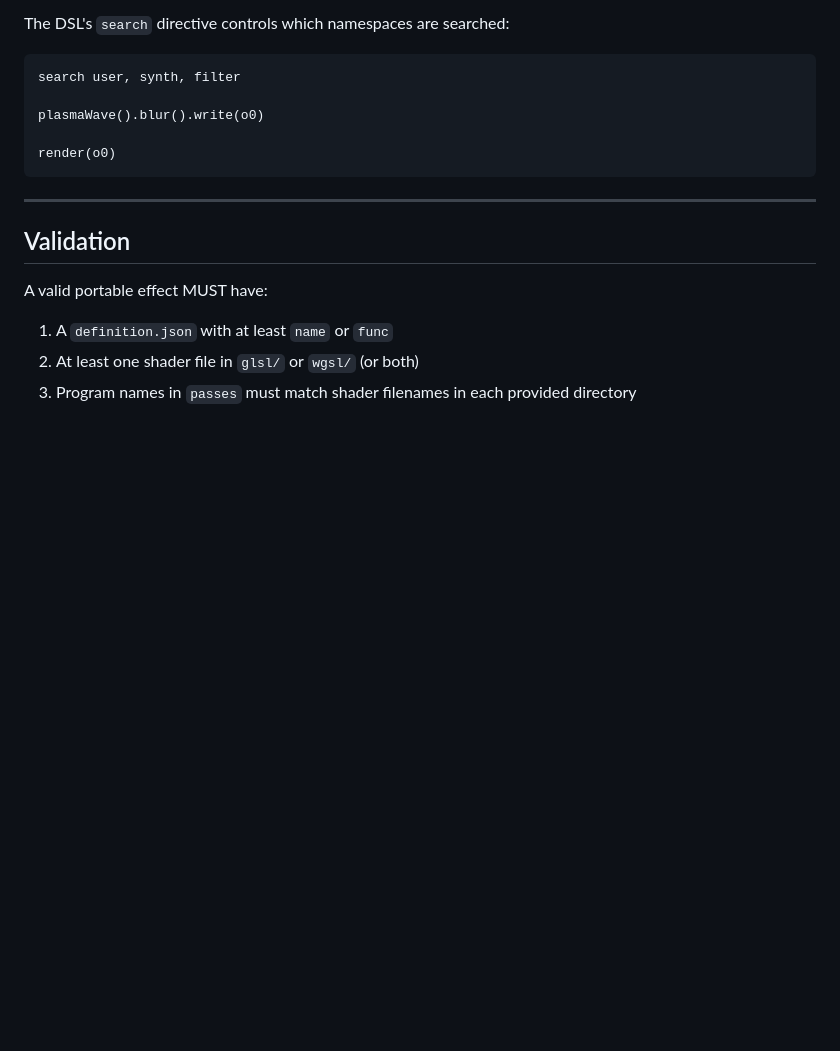
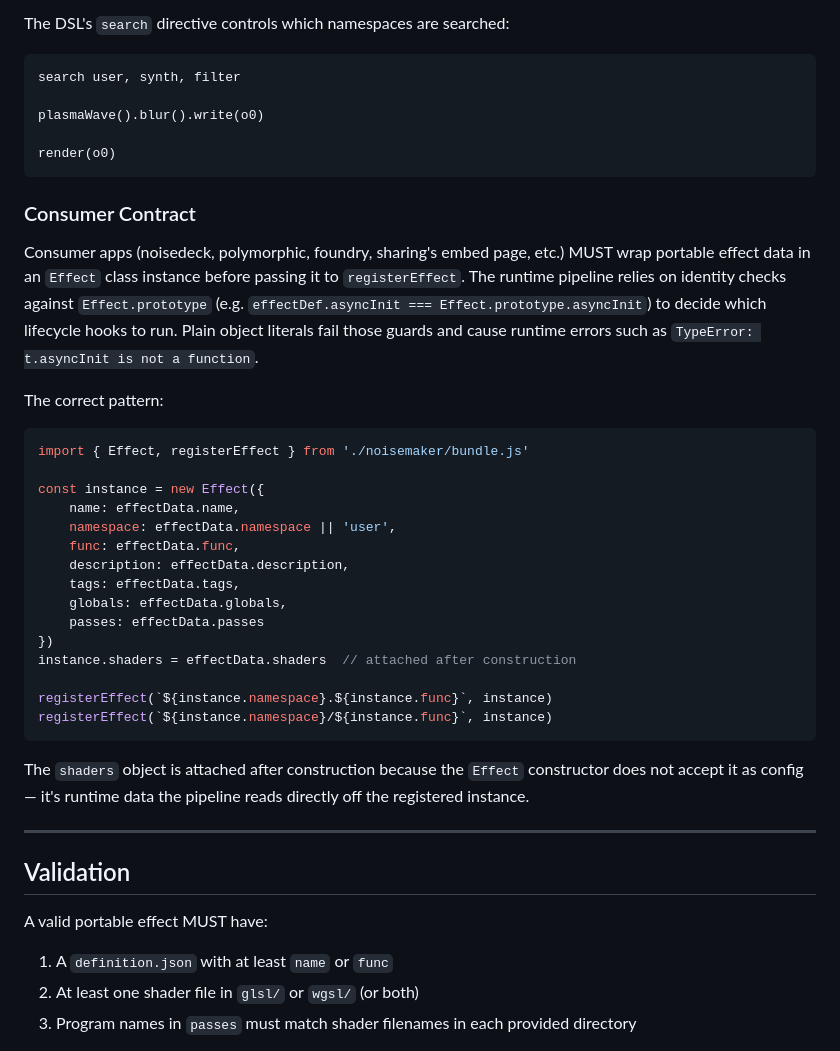
Before and after one commit to noisefactorllc/portable, a Markdown page: docs/FORMAT.md, the part around the change. GitHub-like rendering; blank space fills up the shorter version.

Commit message:
docs(FORMAT): document Effect-instance consumer contract
Plain object literals fail the runtime's `effectDef.asyncInit ===
Effect.prototype.asyncInit` guard and crash with TypeError.
Consumers must wrap portable effect data in `new Effect({...})`
and attach `shaders` after construction.

Co-Authored-By: Claude Opus 4.7 (1M context) <noreply@anthropic.com>

````diff
--- a/docs/FORMAT.md
+++ b/docs/FORMAT.md
@@ -307,6 +307,39 @@ plasmaWave().blur().write(o0)
 render(o0)
 ```
 
+### Consumer Contract
+
+Consumer apps (noisedeck, polymorphic, foundry, sharing's embed page, etc.) MUST
+wrap portable effect data in an `Effect` class instance before passing it to
+`registerEffect`. The runtime pipeline relies on identity checks against
+`Effect.prototype` (e.g. `effectDef.asyncInit === Effect.prototype.asyncInit`) to
+decide which lifecycle hooks to run. Plain object literals fail those guards and
+cause runtime errors such as `TypeError: t.asyncInit is not a function`.
+
+The correct pattern:
+
+```js
+import { Effect, registerEffect } from './noisemaker/bundle.js'
+
+const instance = new Effect({
+    name: effectData.name,
+    namespace: effectData.namespace || 'user',
+    func: effectData.func,
+    description: effectData.description,
+    tags: effectData.tags,
+    globals: effectData.globals,
+    passes: effectData.passes
+})
+instance.shaders = effectData.shaders  // attached after construction
+
+registerEffect(`${instance.namespace}.${instance.func}`, instance)
+registerEffect(`${instance.namespace}/${instance.func}`, instance)
+```
+
+The `shaders` object is attached after construction because the `Effect`
+constructor does not accept it as config — it's runtime data the pipeline
+reads directly off the registered instance.
+
 ---
 
 ## Validation
````
